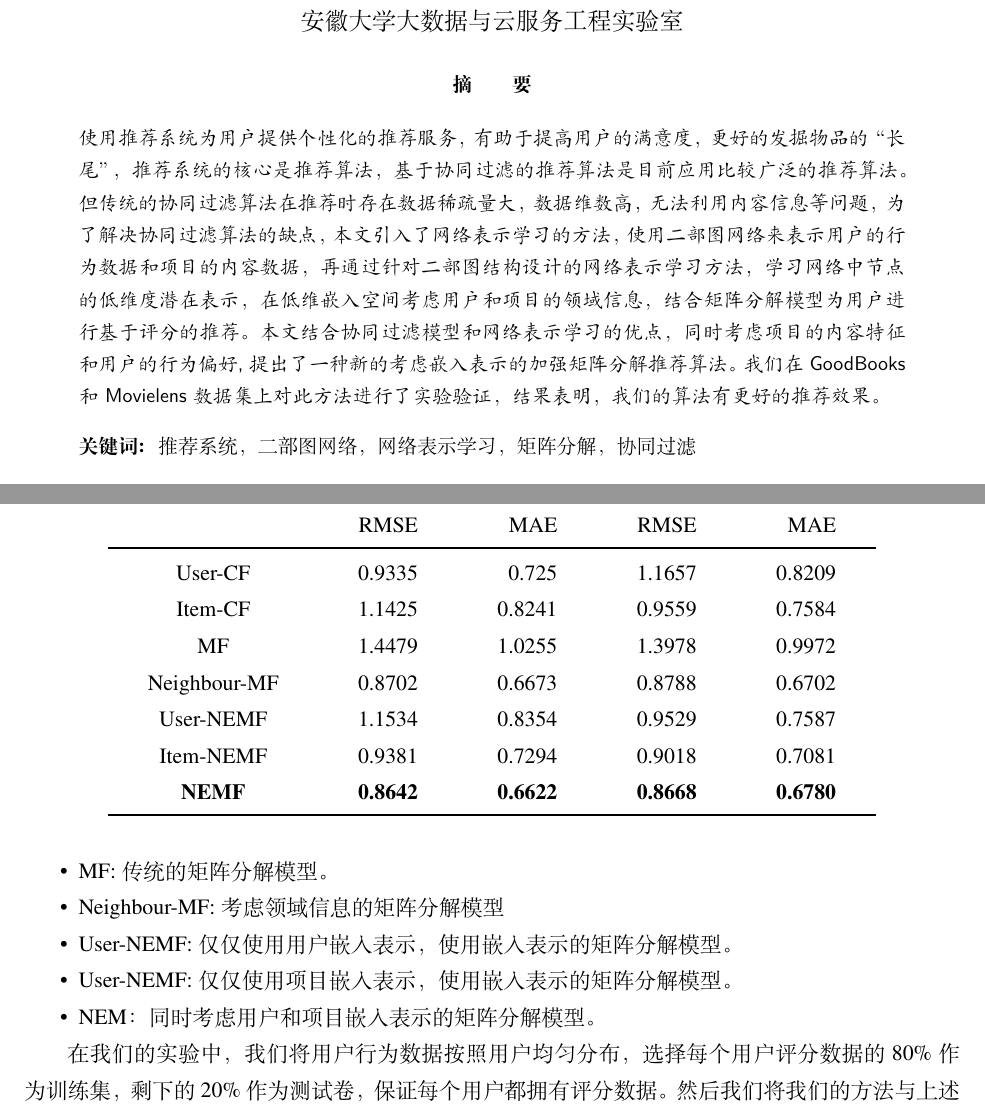
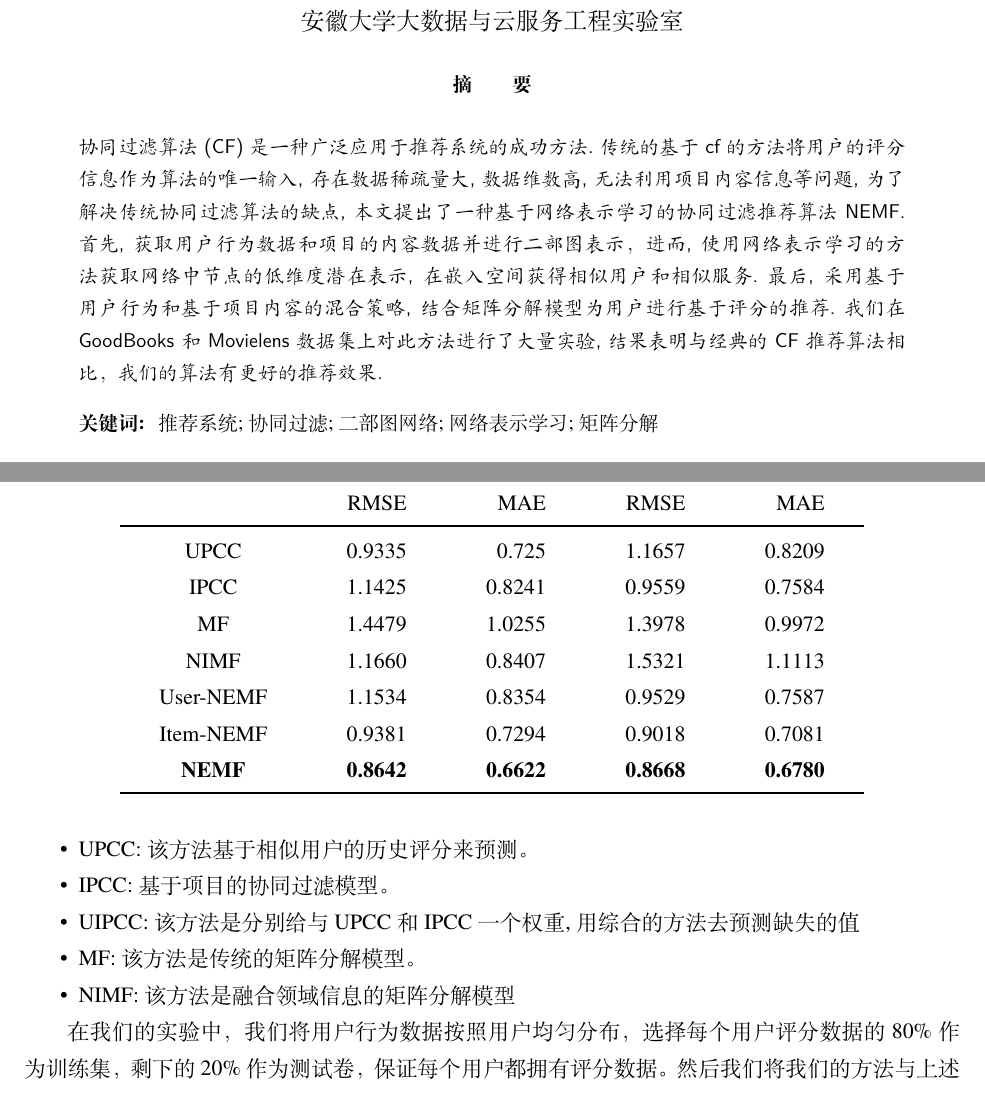
Before and after one commit to y19941115mx/tex, a LaTeX document (elegantpaper-cn.tex): two parts of pages 1 and 6 of 8, joined at a grey line, cut so that both start at the same text. Compiled offline with XeLaTeX.

Commit message:
提交代码

```diff
--- a/elegantpaper-cn.tex
+++ b/elegantpaper-cn.tex
@@ -24,14 +24,12 @@
 \maketitle
 
 \begin{abstract}
-\noindent 使用推荐系统为用户提供个性化的推荐服务，有助于提高用户的满意度，更好的发掘物品的“长尾”，推荐系统的核心是推荐算法，基于协同过滤的推荐算法是目前应用比较广泛的推荐算法。但传统的协同过滤算法
-在推荐时存在数据稀疏量大，数据维数高，无法利用内容信息等问题，为了解决协同过滤算法的缺点，本文引入
-了网络表示学习的方法，使用二部图网络来表示用户的行为数据和项目的内容数据，再通过针对二部图结构设计
-的网络表示学习方法，学习网络中节点的低维度潜在表示，在低维嵌入空间考虑用户和项目的领域信息，结合矩阵分解模型为用户进行基于评分的推荐。
-本文结合协同过滤模型和网络表示学习的优点，同时考虑项目的内容特征和用户的行为偏好,
-提出了一种新的考虑嵌入表示的加强矩阵分解推荐算法。我们在GoodBooks和Movielens数据集上对此方法进行
-了实验验证，结果表明，我们的算法有更好的推荐效果。
-\keywords{推荐系统，二部图网络，网络表示学习，矩阵分解，协同过滤 }
+
+
+
+\noindent 协同过滤算法(CF)是一种广泛应用于推荐系统的成功方法.传统的基于cf的方法将用户的评分信息作为算法的唯一输入,存在数据稀疏量大,数据维数高,无法利用项目内容信息等问题,为了解决传统协同过滤算法的缺点,本文提出了一种基于网络表示学习的协同过滤推荐算法NEMF.首先,获取用户行为数据和项目的内容数据并进行二部图表示，进而,使用网络表示学习的方法获取网络中节点的低维度潜在表示,在嵌入空间获得相似用户和相似服务.最后,采用基于用户行为和基于项目内容的混合策略,结合矩阵分解模型为用户进行基于评分的推荐.我们在GoodBooks和Movielens数据集上对此方法进行了大量实验,结果表明与经典的 CF 推荐算法相比，我们的算法有更好的推荐效果.
+
+\keywords{推荐系统;协同过滤;二部图网络;网络表示学习;矩阵分解}
 \end{abstract}
 
 
@@ -216,8 +205,11 @@ S_{ik} = \frac{COS(i,k)}{\sum_{k \in T(i)} COS(i,k)}
-	\item MF:传统的矩阵分解模型。
-	\item Neighbour-MF:考虑领域信息的矩阵分解模型
-	\item User-NEMF:仅仅使用用户嵌入表示，使用嵌入表示的矩阵分解模型。
-	\item User-NEMF:仅仅使用项目嵌入表示，使用嵌入表示的矩阵分解模型。
-	\item NEM：同时考虑用户和项目嵌入表示的矩阵分解模型。
+	\item UMEAN:该方法利用用户对项目的平均值来预测用户未评分的数据。
+	\item IMEAN:该方法利用项目的平均得分来预测项目未评分的数据。
+	\item UPCC:该方法基于相似用户的历史评分来预测。
+	\item IPCC:基于项目的协同过滤模型。
+	\item UIPCC:该方法是分别给与 UPCC 和 IPCC 一个权重,用综合的方法去预测缺失
+	的值
+	\item MF:该方法是传统的矩阵分解模型。
+	\item NIMF:该方法是融合领域信息的矩阵分解模型
 \end{itemize}
 
 在我们的实验中，我们将用户行为数据按照用户均匀分布，选择每个用户评分数据的80\%作为训练集，剩下的20\%作为测试卷，保证每个用户都拥有评分数据。然后我们将我们的方法与上述五种方法在同一训练数据集上进行训练，再在同一个测试集进行比较。我们方法的参数设置为：α = 0.2(MovieLens 为 0.9) , threshold=0 ，矩阵的维度= 20.比较结果在\ref{tab:result}中。这些参数设置的原因将在下一节中详细解释。
@@ -234,13 +226,13 @@ S_{ik} = \frac{COS(i,k)}{\sum_{k \in T(i)} COS(i,k)}
 		\multicolumn{ 2}{c}{} &       RMSE &        MAE &       RMSE &        MAE \\
 		\midrule
 
-		\multicolumn{ 2}{c}{User-CF} &     0.9335 &      0.725 &     1.1657 &     0.8209 \\
+		\multicolumn{ 2}{c}{UPCC} &     0.9335 &      0.725 &     1.1657 &     0.8209 \\
 
-		\multicolumn{ 2}{c}{Item-CF} &     1.1425 &     0.8241 &     0.9559 &     0.7584 \\
+		\multicolumn{ 2}{c}{IPCC} &     1.1425 &     0.8241 &     0.9559 &     0.7584 \\
 
 		\multicolumn{ 2}{c}{MF} &     1.4479 &     1.0255 &     1.3978 &     0.9972 \\
 
-		\multicolumn{ 2}{c}{Neighbour-MF} &     0.8702 &    0.6673&    0.8788 &     0.6702 \\
+		\multicolumn{ 2}{c}{NIMF} &    1.1660 &    0.8407&    1.5321 &     1.1113 \\
 
 		\multicolumn{ 2}{c}{User-NEMF} &     1.1534 &     0.8354 &     0.9529 &     0.7587 \\
 
```
Also changed, not shown: elegantpaper-cn.pdf, elegantpaper-cn.tex (15 more changed lines), 1 other file.
